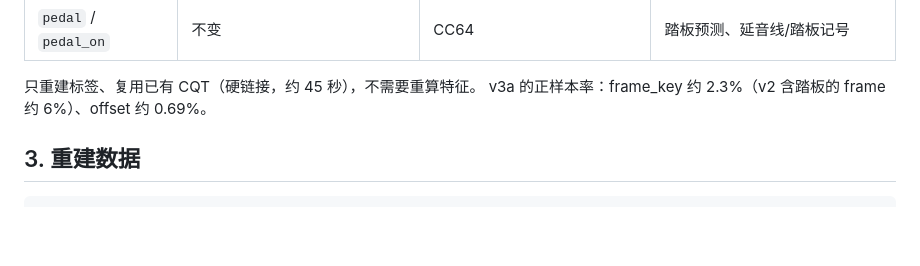
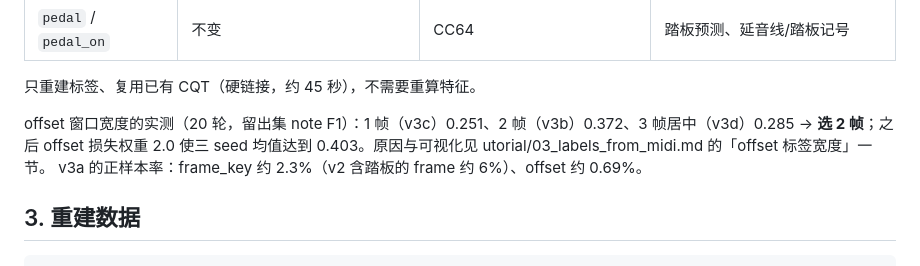
Before and after one commit to chenyongxin/vibe-piano-transcription, a Markdown page: docs/02_data.md, the part around the change. Rendered like a GitHub page; blank space fills up the shorter version.

```diff
--- a/docs/02_data.md
+++ b/docs/02_data.md
@@ -100,6 +100,8 @@ x_norm = (clip(x_db, -80, 0) + 80) / 80
 | `pedal` / `pedal_on` | 不变 | CC64 | 踏板预测、延音线/踏板记号 |
 
 只重建标签、复用已有 CQT（硬链接，约 45 秒），不需要重算特征。
+
+offset 窗口宽度的实测（20 轮，留出集 note F1）：1 帧（v3c）0.251、2 帧（v3b）0.372、3 帧居中（v3d）0.285 → **选 2 帧**；之后 offset 损失权重 2.0 使三 seed 均值达到 0.403。原因与可视化见 	utorial/03_labels_from_midi.md 的「offset 标签宽度」一节。
 v3a 的正样本率：frame_key 约 2.3%（v2 含踏板的 frame 约 6%）、offset 约 0.69%。
 
 ## 3. 重建数据
```
Also changed, not shown: tutorial/03_labels_from_midi.md (+20 -0 lines), docs/figs/31_offset_label_windows.png (added), 1 other file.
